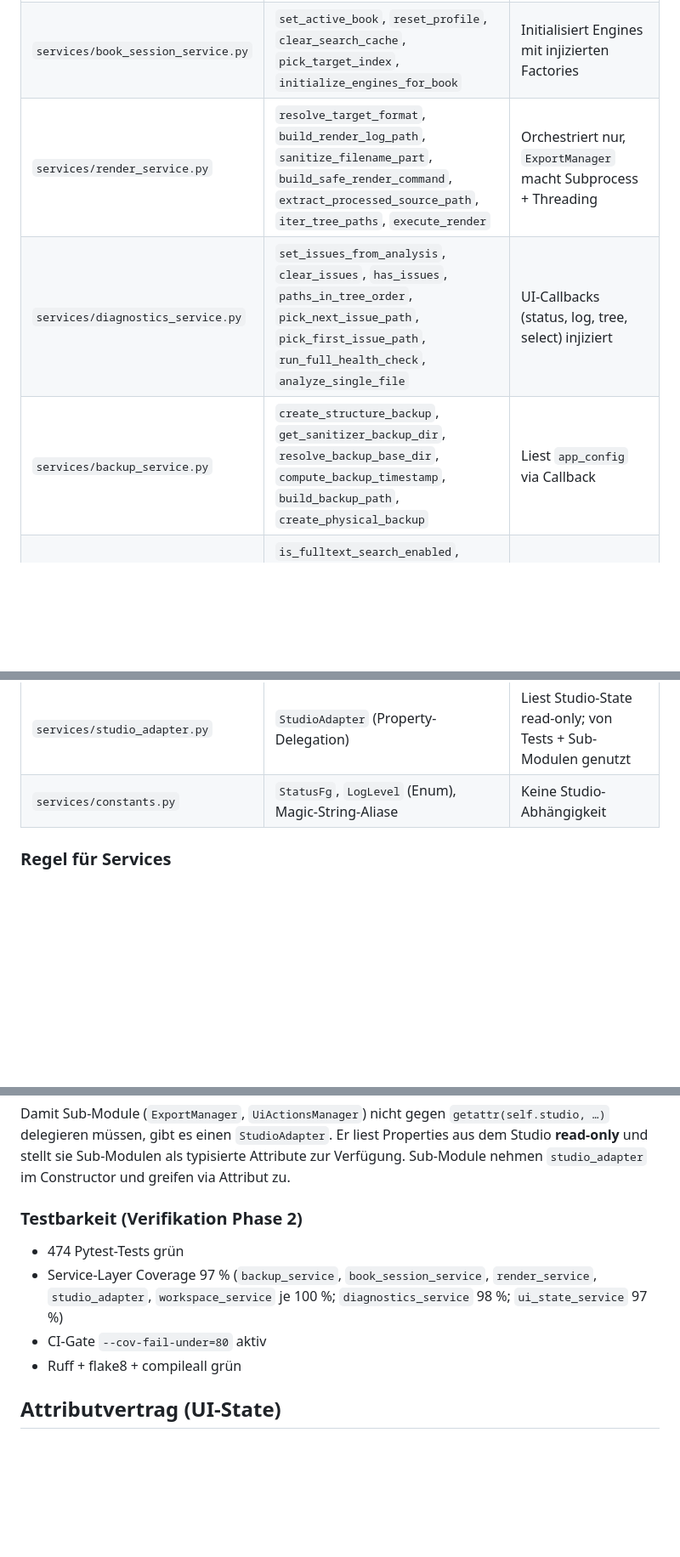
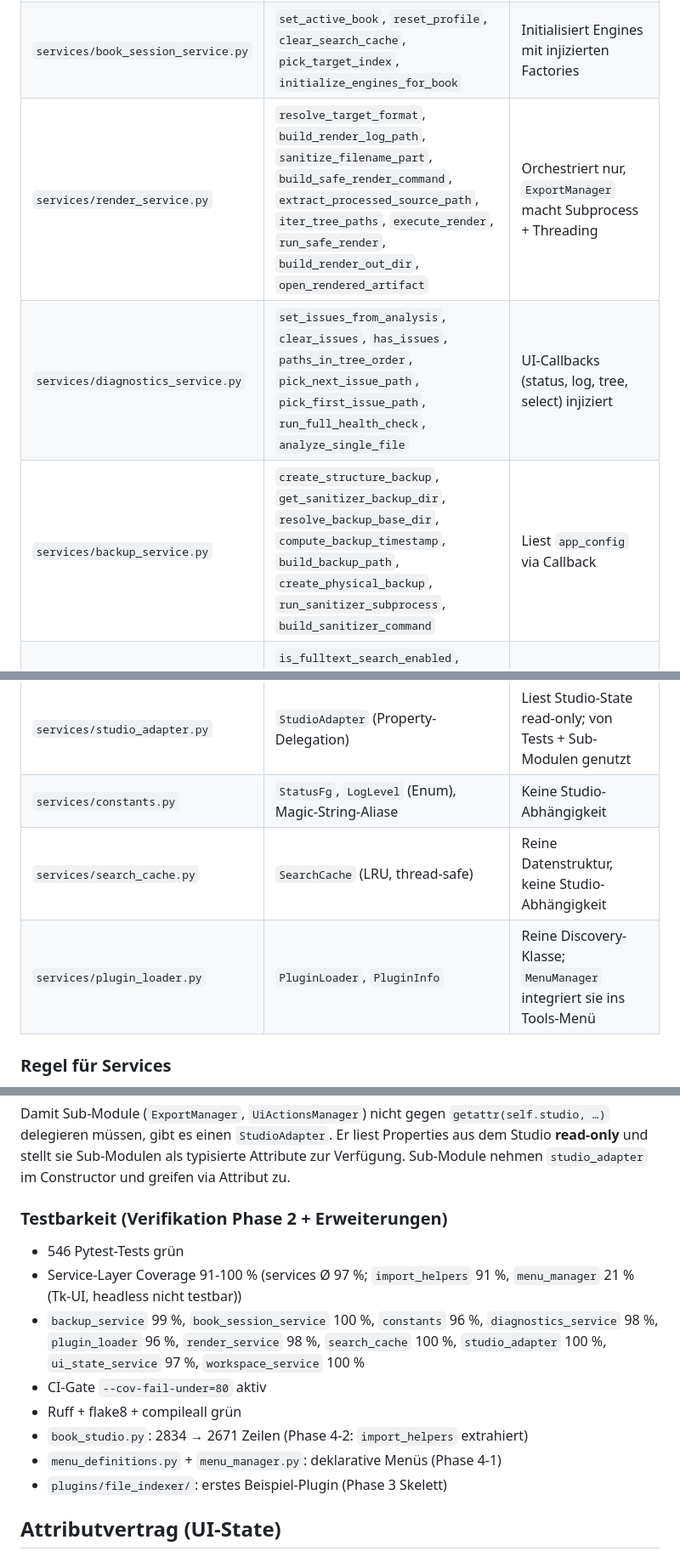
Before and after one commit to Heinz-Garcia/Book-Studio, a Markdown page: .doc/gui_architektur.md, 3 parts joined by grey strips. Shown at 85% size. Rendered like a GitHub page; blank space fills up the shorter version.

```diff
--- a/.doc/gui_architektur.md
+++ b/.doc/gui_architektur.md
@@ -102,12 +102,14 @@ Use-Case-Methoden auf.
 |---|---|---|
 | `services/workspace_service.py` | `get_projects_root_path`, `discover_projects`, `is_within_project` | Liest `app_config` via Callback |
 | `services/book_session_service.py` | `set_active_book`, `reset_profile`, `clear_search_cache`, `pick_target_index`, `initialize_engines_for_book` | Initialisiert Engines mit injizierten Factories |
-| `services/render_service.py` | `resolve_target_format`, `build_render_log_path`, `sanitize_filename_part`, `build_safe_render_command`, `extract_processed_source_path`, `iter_tree_paths`, `execute_render` | Orchestriert nur, `ExportManager` macht Subprocess + Threading |
+| `services/render_service.py` | `resolve_target_format`, `build_render_log_path`, `sanitize_filename_part`, `build_safe_render_command`, `extract_processed_source_path`, `iter_tree_paths`, `execute_render`, `run_safe_render`, `build_render_out_dir`, `open_rendered_artifact` | Orchestriert nur, `ExportManager` macht Subprocess + Threading |
 | `services/diagnostics_service.py` | `set_issues_from_analysis`, `clear_issues`, `has_issues`, `paths_in_tree_order`, `pick_next_issue_path`, `pick_first_issue_path`, `run_full_health_check`, `analyze_single_file` | UI-Callbacks (status, log, tree, select) injiziert |
-| `services/backup_service.py` | `create_structure_backup`, `get_sanitizer_backup_dir`, `resolve_backup_base_dir`, `compute_backup_timestamp`, `build_backup_path`, `create_physical_backup` | Liest `app_config` via Callback |
+| `services/backup_service.py` | `create_structure_backup`, `get_sanitizer_backup_dir`, `resolve_backup_base_dir`, `compute_backup_timestamp`, `build_backup_path`, `create_physical_backup`, `run_sanitizer_subprocess`, `build_sanitizer_command` | Liest `app_config` via Callback |
 | `services/ui_state_service.py` | `is_fulltext_search_enabled`, `path_matches_file_state_filter`, `should_persist_app_state`, `is_right_side_search_scope`, `resolve_active_search_term`, `evaluate_node_visibility`, `build_left_list_entries` | Liest Studio-Variablen (search_var, file_state_filter_var) |
 | `services/studio_adapter.py` | `StudioAdapter` (Property-Delegation) | Liest Studio-State read-only; von Tests + Sub-Modulen genutzt |
 | `services/constants.py` | `StatusFg`, `LogLevel` (Enum), Magic-String-Aliase | Keine Studio-Abhängigkeit |
+| `services/search_cache.py` | `SearchCache` (LRU, thread-safe) | Reine Datenstruktur, keine Studio-Abhängigkeit |
+| `services/plugin_loader.py` | `PluginLoader`, `PluginInfo` | Reine Discovery-Klasse; `MenuManager` integriert sie ins Tools-Menü |
 
 ### Regel für Services
 
@@ -127,14 +129,22 @@ Damit Sub-Module (`ExportManager`, `UiActionsManager`) nicht gegen
 stellt sie Sub-Modulen als typisierte Attribute zur Verfügung. Sub-Module
 nehmen `studio_adapter` im Constructor und greifen via Attribut zu.
 
-### Testbarkeit (Verifikation Phase 2)
+### Testbarkeit (Verifikation Phase 2 + Erweiterungen)
 
-- 474 Pytest-Tests grün
-- Service-Layer Coverage 97 % (`backup_service`, `book_session_service`,
-  `render_service`, `studio_adapter`, `workspace_service` je 100 %;
-  `diagnostics_service` 98 %; `ui_state_service` 97 %)
+- 546 Pytest-Tests grün
+- Service-Layer Coverage 91-100 % (services Ø 97 %; `import_helpers` 91 %,
+  `menu_manager` 21 % (Tk-UI, headless nicht testbar))
+- `backup_service` 99 %, `book_session_service` 100 %, `constants` 96 %,
+  `diagnostics_service` 98 %, `plugin_loader` 96 %, `render_service` 98 %,
+  `search_cache` 100 %, `studio_adapter` 100 %, `ui_state_service` 97 %,
+  `workspace_service` 100 %
 - CI-Gate `--cov-fail-under=80` aktiv
 - Ruff + flake8 + compileall grün
+- `book_studio.py`: 2834 → 2671 Zeilen (Phase 4-2: `import_helpers` extrahiert)
+- `menu_definitions.py` + `menu_manager.py`: deklarative Menüs
+  (Phase 4-1)
+- `plugins/file_indexer/`: erstes Beispiel-Plugin
+  (Phase 3 Skelett)
 
 ## Attributvertrag (UI-State)
 
```
Also changed, not shown: .doc/Refactoring_part2.md (+29 -9 lines).
